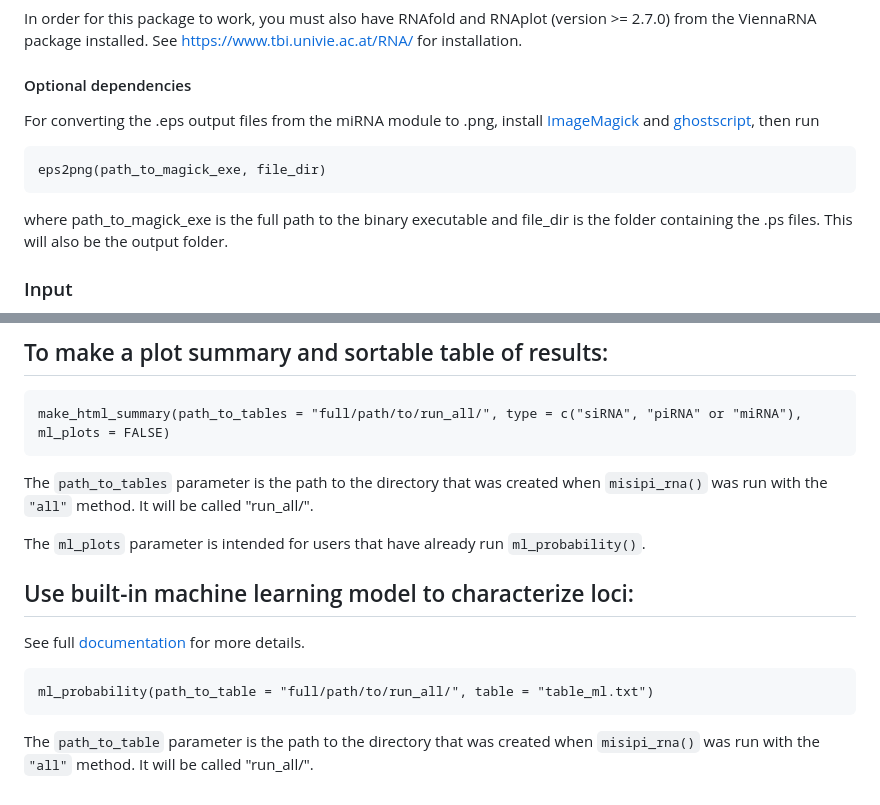
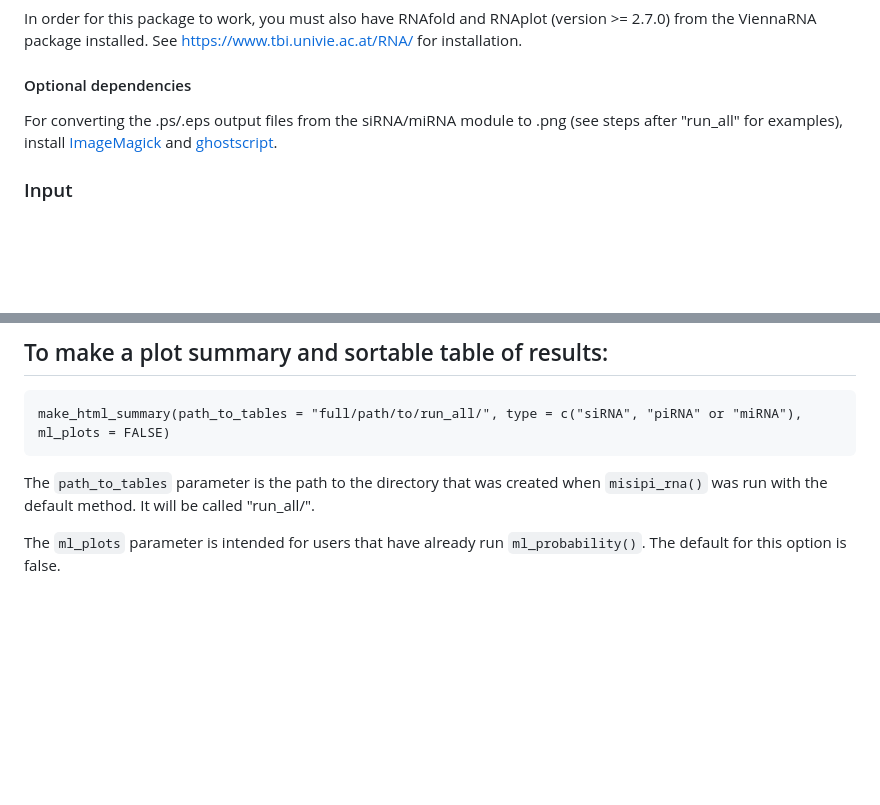
Before and after one commit to stupornova33/MiSiPi.RNA, a Markdown page: README.md, 2 parts joined by grey strips. Drawn GitHub-style; blank space fills up the shorter version.

````diff
--- a/README.md
+++ b/README.md
@@ -31,12 +31,8 @@ In order for this package to work, you must also have RNAfold and RNAplot (versi
 package installed. See https://www.tbi.univie.ac.at/RNA/ for installation.
 
 #### Optional dependencies
-For converting the .eps output files from the miRNA module to .png, install [ImageMagick](https://imagemagick.org/index.php) and [ghostscript](https://www.ghostscript.com/),
-then run
-```
-eps2png(path_to_magick_exe, file_dir)
-```
-where path_to_magick_exe is the full path to the binary executable and file_dir is the folder containing the .ps files. This will also be the output folder.
+For converting the .ps/.eps output files from the siRNA/miRNA module to .png (see steps after "run_all" for examples), install [ImageMagick](https://imagemagick.org/index.php) and [ghostscript](https://www.ghostscript.com/).
+
 
 ### Input
 The input for MiSiPi.RNA's main function is an object created by the set_vars() function. Running set_vars will always be the first step in using this package. Below is a description of each of the parameters that will be passed to set_vars(). These should be changed based on your needs.
@@ -127,14 +120,6 @@
 ```
 make_html_summary(path_to_tables = "full/path/to/run_all/", type = c("siRNA", "piRNA" or "miRNA"), ml_plots = FALSE)
 ```
-The ```path_to_tables``` parameter is the path to the directory that was created when ```misipi_rna()``` was run with the ```"all"``` method. It will be called "run_all/".
+The ```path_to_tables``` parameter is the path to the directory that was created when ```misipi_rna()``` was run with the default method. It will be called "run_all/".
 
-The ```ml_plots``` parameter is intended for users that have already run ```ml_probability()```.
-
-## Use built-in machine learning model to characterize loci:
-See full [documentation](https://github.com/stupornova33/MiSiPi.RNA/blob/main/documentation/Documentation.html) for more details.
-
-```
-ml_probability(path_to_table = "full/path/to/run_all/", table = "table_ml.txt")
-```
-The ```path_to_table``` parameter is the path to the directory that was created when ```misipi_rna()``` was run with the ```"all"``` method. It will be called "run_all/".
+The ```ml_plots``` parameter is intended for users that have already run ```ml_probability()```. The default for this option is false.
````
Also changed, not shown: other parts of README.md (+33 -36 lines).
